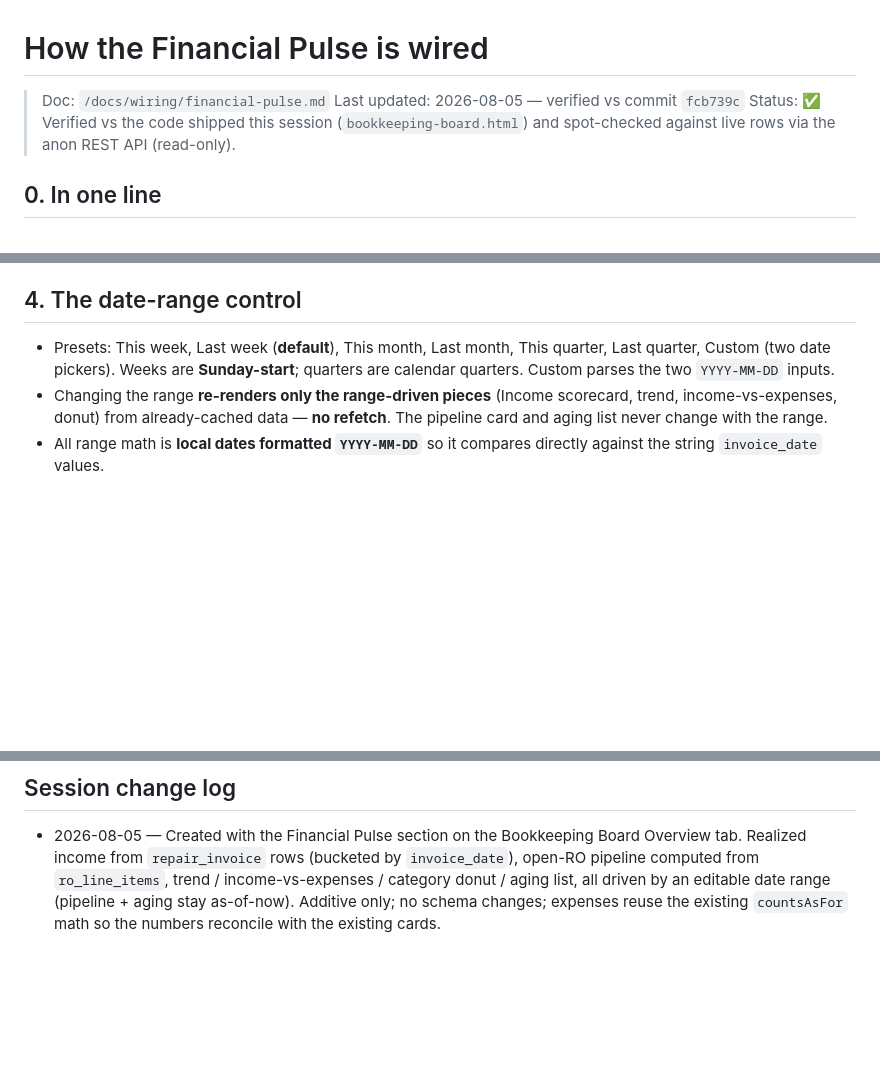
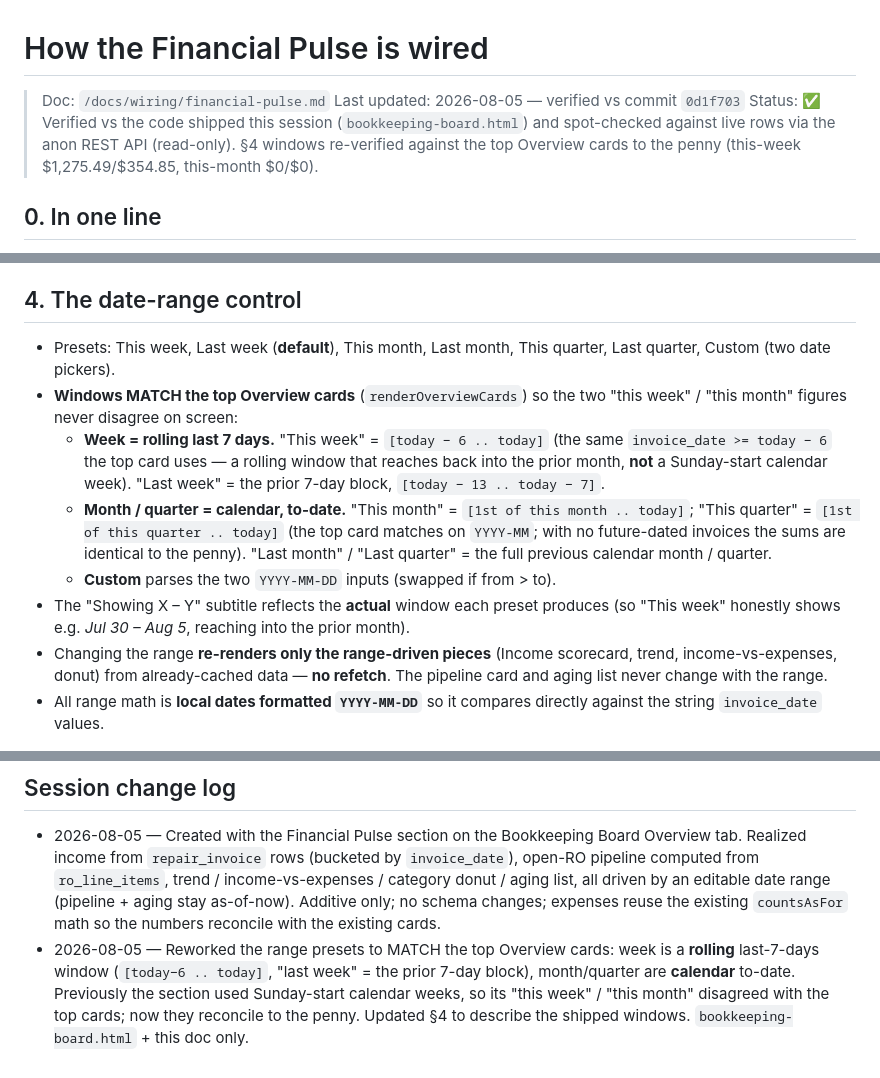
Before and after one commit to esallc1/shop-board, a Markdown page: docs/wiring/financial-pulse.md, 3 parts joined by grey strips. Rendered like a GitHub page; blank space fills up the shorter version.

Commit message:
Docs: correct financial-pulse.md §4 to match shipped range windows
Week is a rolling last-7-days window matching the top Overview cards (not
Sunday-start calendar weeks); last week = the prior 7-day block; month and
quarter presets are calendar to-date. Bumps the verified-vs-commit header
and adds a session-log line. Doc-only.

Co-Authored-By: Claude Opus 4.8 <noreply@anthropic.com>

```diff
--- a/docs/wiring/financial-pulse.md
+++ b/docs/wiring/financial-pulse.md
@@ -1,9 +1,10 @@
 # How the Financial Pulse is wired
 
 > Doc: `/docs/wiring/financial-pulse.md`
-> Last updated: 2026-08-05 — verified vs commit `fcb739c`
+> Last updated: 2026-08-05 — verified vs commit `0d1f703`
 > Status: ✅ Verified vs the code shipped this session (`bookkeeping-board.html`) and
-> spot-checked against live rows via the anon REST API (read-only).
+> spot-checked against live rows via the anon REST API (read-only). §4 windows re-verified
+> against the top Overview cards to the penny (this-week $1,275.49/$354.85, this-month $0/$0).
 
 ## 0. In one line
 A read-only dashboard section on the Bookkeeping Board's **Overview** tab that shows
@@ -56,8 +57,20 @@ writes**, and it is **not** QuickBooks.
 
 ## 4. The date-range control
 - Presets: This week, Last week (**default**), This month, Last month, This quarter,
-  Last quarter, Custom (two date pickers). Weeks are **Sunday-start**; quarters are
-  calendar quarters. Custom parses the two `YYYY-MM-DD` inputs.
+  Last quarter, Custom (two date pickers).
+- **Windows MATCH the top Overview cards** (`renderOverviewCards`) so the two "this week" /
+  "this month" figures never disagree on screen:
+  - **Week = rolling last 7 days.** "This week" = `[today − 6 .. today]` (the same
+    `invoice_date >= today − 6` the top card uses — a rolling window that reaches back into
+    the prior month, **not** a Sunday-start calendar week). "Last week" = the prior 7-day
+    block, `[today − 13 .. today − 7]`.
+  - **Month / quarter = calendar, to-date.** "This month" = `[1st of this month .. today]`;
+    "This quarter" = `[1st of this quarter .. today]` (the top card matches on `YYYY-MM`; with
+    no future-dated invoices the sums are identical to the penny). "Last month" / "Last
+    quarter" = the full previous calendar month / quarter.
+  - **Custom** parses the two `YYYY-MM-DD` inputs (swapped if from > to).
+- The "Showing X – Y" subtitle reflects the **actual** window each preset produces (so
+  "This week" honestly shows e.g. *Jul 30 – Aug 5*, reaching into the prior month).
 - Changing the range **re-renders only the range-driven pieces** (Income scorecard, trend,
   income-vs-expenses, donut) from already-cached data — **no refetch**. The pipeline card
   and aging list never change with the range.
@@ -113,3 +126,9 @@ writes**, and it is **not** QuickBooks.
   aging list, all driven by an editable date range (pipeline + aging stay as-of-now).
   Additive only; no schema changes; expenses reuse the existing `countsAsFor` math so the
   numbers reconcile with the existing cards.
+- 2026-08-05 — Reworked the range presets to MATCH the top Overview cards: week is a
+  **rolling** last-7-days window (`[today−6 .. today]`, "last week" = the prior 7-day block),
+  month/quarter are **calendar** to-date. Previously the section used Sunday-start calendar
+  weeks, so its "this week" / "this month" disagreed with the top cards; now they reconcile
+  to the penny. Updated §4 to describe the shipped windows. `bookkeeping-board.html` +
+  this doc only.
```
